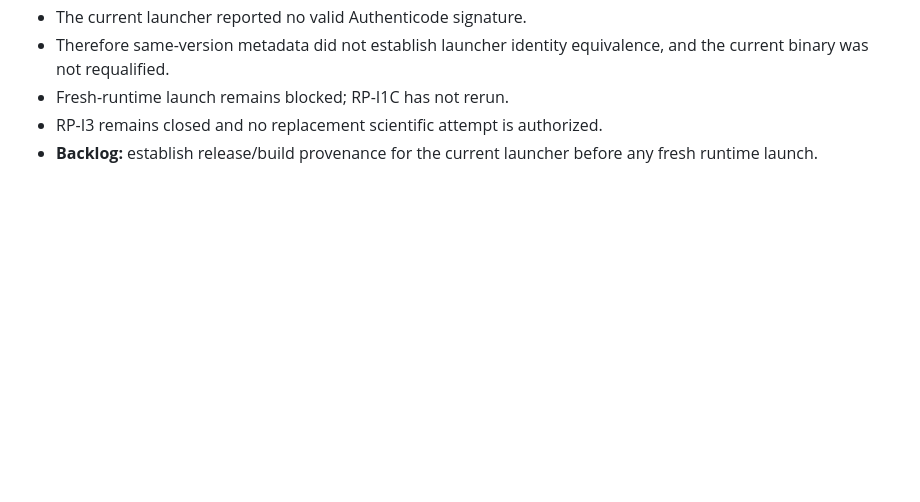
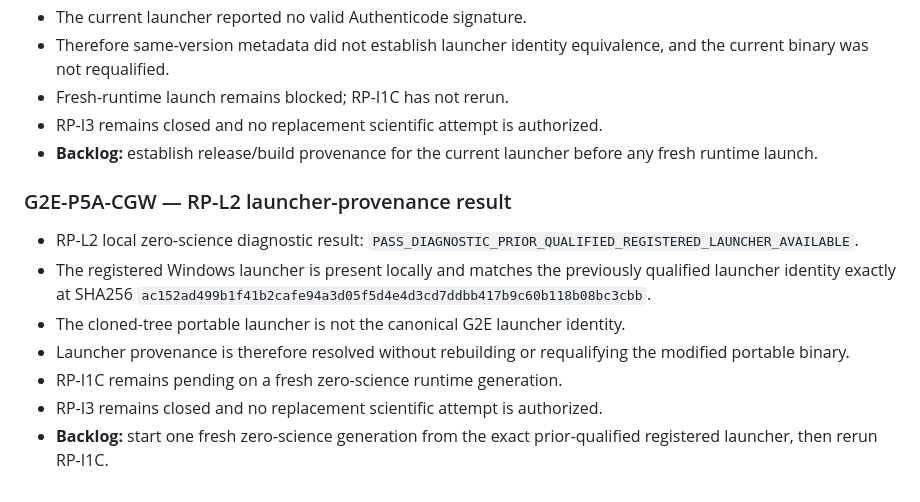
Before and after one commit to minhtri22/GWF, a Markdown page: g2e/LINEAGE.md, the part around the change. Rendered like a GitHub page; blank space fills up the shorter version.

Commit message:
g2e: append RP-L2 launcher provenance result

```diff
--- a/g2e/LINEAGE.md
+++ b/g2e/LINEAGE.md
@@ -1136,3 +1136,13 @@
 - Fresh-runtime launch remains blocked; RP-I1C has not rerun.
 - RP-I3 remains closed and no replacement scientific attempt is authorized.
 - **Backlog:** establish release/build provenance for the current launcher before any fresh runtime launch.
+
+### G2E-P5A-CGW — RP-L2 launcher-provenance result
+
+- RP-L2 local zero-science diagnostic result: `PASS_DIAGNOSTIC_PRIOR_QUALIFIED_REGISTERED_LAUNCHER_AVAILABLE`.
+- The registered Windows launcher is present locally and matches the previously qualified launcher identity exactly at SHA256 `ac152ad499b1f41b2cafe94a3d05f5d4e4d3cd7ddbb417b9c60b118b08bc3cbb`.
+- The cloned-tree portable launcher is not the canonical G2E launcher identity.
+- Launcher provenance is therefore resolved without rebuilding or requalifying the modified portable binary.
+- RP-I1C remains pending on a fresh zero-science runtime generation.
+- RP-I3 remains closed and no replacement scientific attempt is authorized.
+- **Backlog:** start one fresh zero-science generation from the exact prior-qualified registered launcher, then rerun RP-I1C.
```
